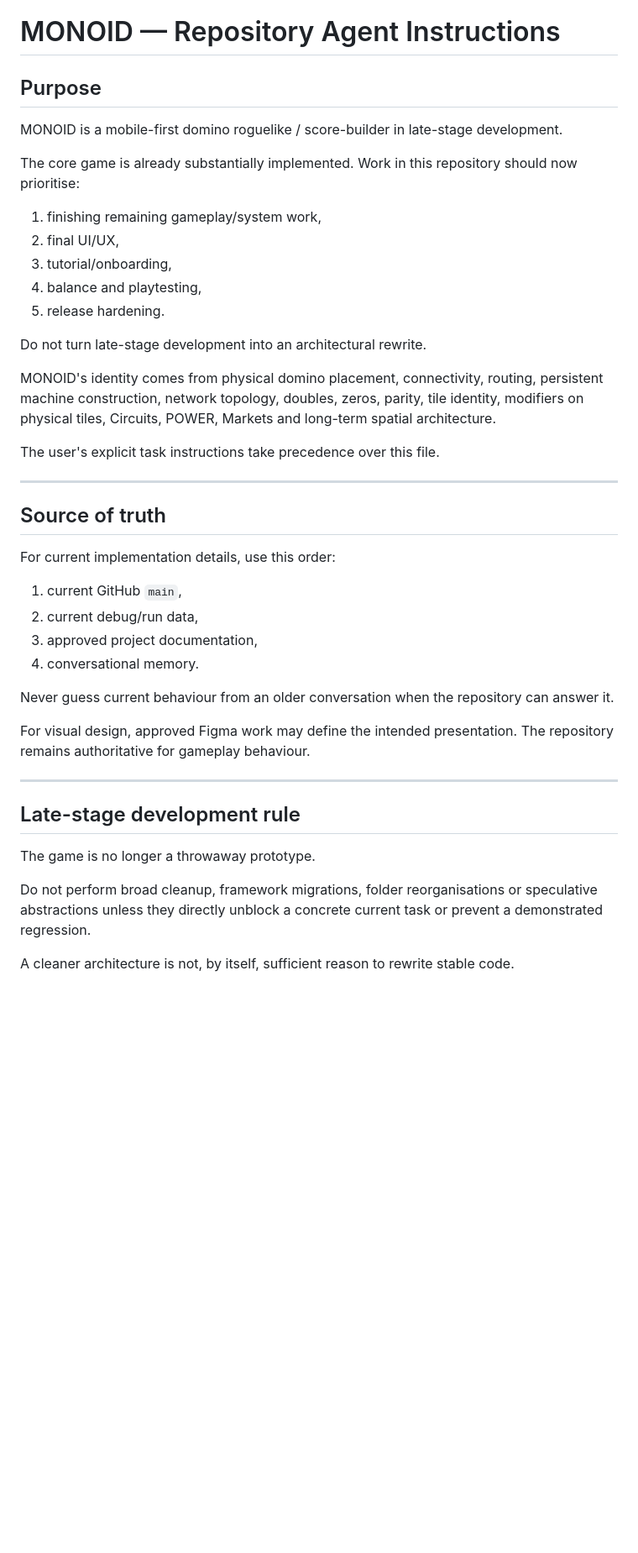
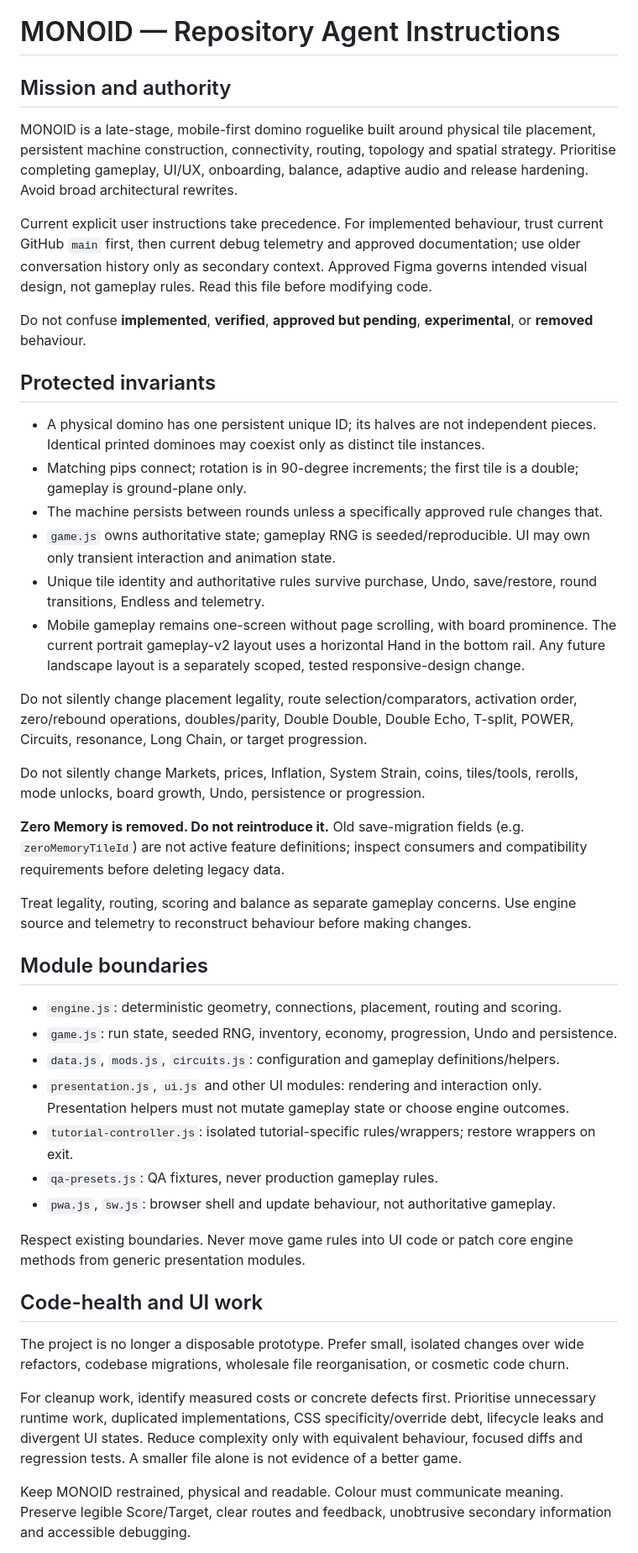
Before and after one commit to GermanTheSpanish/iterion-prototipe, a Markdown page: AGENTS.md, the part around one of its changes. Shown at 84% size. Drawn GitHub-style; blank space fills up the shorter version.

```diff
--- a/AGENTS.md
+++ b/AGENTS.md
@@ -1,44 +1,47 @@
 # MONOID — Repository Agent Instructions
 
-## Purpose
+## Mission and authority
 
-MONOID is a mobile-first domino roguelike / score-builder in late-stage development.
+MONOID is a late-stage, mobile-first domino roguelike built around physical tile placement, persistent machine construction, connectivity, routing, topology and spatial strategy. Prioritise completing gameplay, UI/UX, onboarding, balance, adaptive audio and release hardening. Avoid broad architectural rewrites.
 
-The core game is already substantially implemented. Work in this repository should now prioritise:
-1. finishing remaining gameplay/system work,
-2. final UI/UX,
-3. tutorial/onboarding,
-4. balance and playtesting,
-5. release hardening.
+Current explicit user instructions take precedence. For implemented behaviour, trust current GitHub `main` first, then current debug telemetry and approved documentation; use older conversation history only as secondary context. Approved Figma governs intended visual design, not gameplay rules. Read this file before modifying code.
 
-Do not turn late-stage development into an architectural rewrite.
+Do not confuse **implemented**, **verified**, **approved but pending**, **experimental**, or **removed** behaviour.
 
-MONOID's identity comes from physical domino placement, connectivity, routing, persistent machine construction, network topology, doubles, zeros, parity, tile identity, modifiers on physical tiles, Circuits, POWER, Markets and long-term spatial architecture.
+## Protected invariants
 
-The user's explicit task instructions take precedence over this file.
+- A physical domino has one persistent unique ID; its halves are not independent pieces. Identical printed dominoes may coexist only as distinct tile instances.
+- Matching pips connect; rotation is in 90-degree increments; the first tile is a double; gameplay is ground-plane only.
+- The machine persists between rounds unless a specifically approved rule changes that.
+- `game.js` owns authoritative state; gameplay RNG is seeded/reproducible. UI may own only transient interaction and animation state.
+- Unique tile identity and authoritative rules survive purchase, Undo, save/restore, round transitions, Endless and telemetry.
+- Mobile gameplay remains one-screen without page scrolling, with board prominence. The current portrait gameplay-v2 layout uses a horizontal Hand in the bottom rail. Any future landscape layout is a separately scoped, tested responsive-design change.
 
----
+Do not silently change placement legality, route selection/comparators, activation order, zero/rebound operations, doubles/parity, Double Double, Double Echo, T-split, POWER, Circuits, resonance, Long Chain, or target progression.
 
-## Source of truth
+Do not silently change Markets, prices, Inflation, System Strain, coins, tiles/tools, rerolls, mode unlocks, board growth, Undo, persistence or progression.
 
-For current implementation details, use this order:
+**Zero Memory is removed. Do not reintroduce it.** Old save-migration fields (e.g. `zeroMemoryTileId`) are not active feature definitions; inspect consumers and compatibility requirements before deleting legacy data.
 
-1. current GitHub `main`,
-2. current debug/run data,
-3. approved project documentation,
-4. conversational memory.
+Treat legality, routing, scoring and balance as separate gameplay concerns. Use engine source and telemetry to reconstruct behaviour before making changes.
 
-Never guess current behaviour from an older conversation when the repository can answer it.
+## Module boundaries
 
-For visual design, approved Figma work may define the intended presentation. The repository remains authoritative for gameplay behaviour.
+- `engine.js`: deterministic geometry, connections, placement, routing and scoring.
+- `game.js`: run state, seeded RNG, inventory, economy, progression, Undo and persistence.
+- `data.js`, `mods.js`, `circuits.js`: configuration and gameplay definitions/helpers.
+- `presentation.js`, `ui.js` and other UI modules: rendering and interaction only. Presentation helpers must not mutate gameplay state or choose engine outcomes.
+- `tutorial-controller.js`: isolated tutorial-specific rules/wrappers; restore wrappers on exit.
+- `qa-presets.js`: QA fixtures, never production gameplay rules.
+- `pwa.js`, `sw.js`: browser shell and update behaviour, not authoritative gameplay.
 
----
+Respect existing boundaries. Never move game rules into UI code or patch core engine methods from generic presentation modules.
 
-## Late-stage development rule
+## Code-health and UI work
 
-The game is no longer a throwaway prototype.
+The project is no longer a disposable prototype. Prefer small, isolated changes over wide refactors, codebase migrations, wholesale file reorganisation, or cosmetic code churn.
 
-Do not perform broad cleanup, framework migrations, folder reorganisations or speculative abstractions unless they directly unblock a concrete current task or prevent a demonstrated regression.
+For cleanup work, identify measured costs or concrete defects first. Prioritise unnecessary runtime work, duplicated implementations, CSS specificity/override debt, lifecycle leaks and divergent UI states. Reduce complexity only with equivalent behaviour, focused diffs and regression tests. A smaller file alone is not evidence of a better game.
 
-A cleaner architecture is not, by itself, sufficient reason to rewrite stable code.
+Keep MONOID restrained, physical and readable. Colour must communicate meaning. Preserve legible Score/Target, clear routes and feedback, unobtrusive secondary information and accessible debugging.
 
```
Also changed, not shown: other parts of AGENTS.md (+21 -382 lines), README.md (+1 -1 lines).
